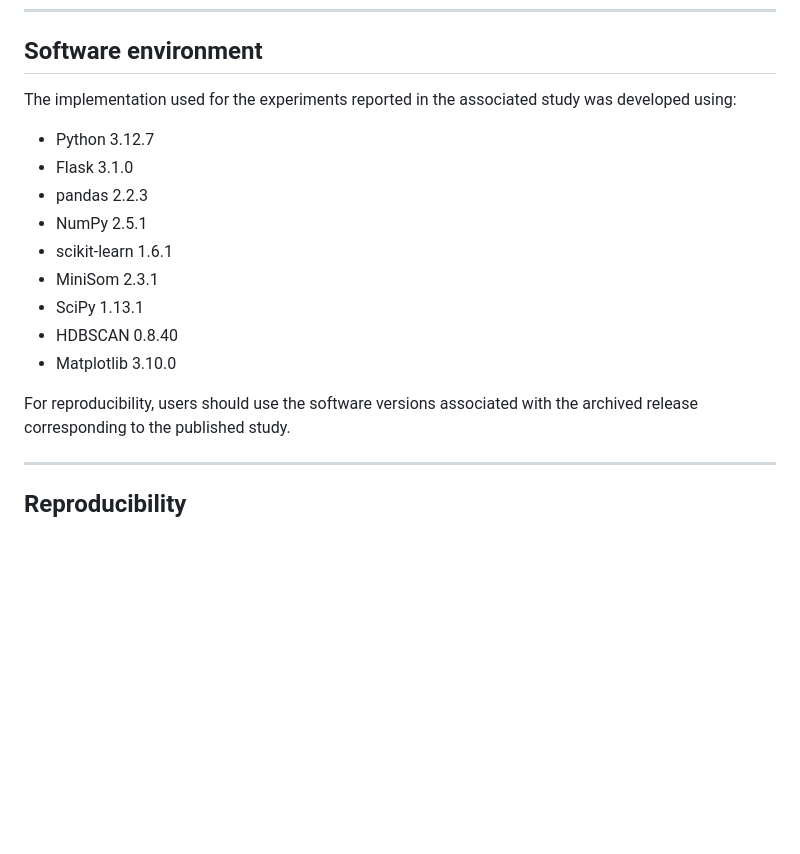
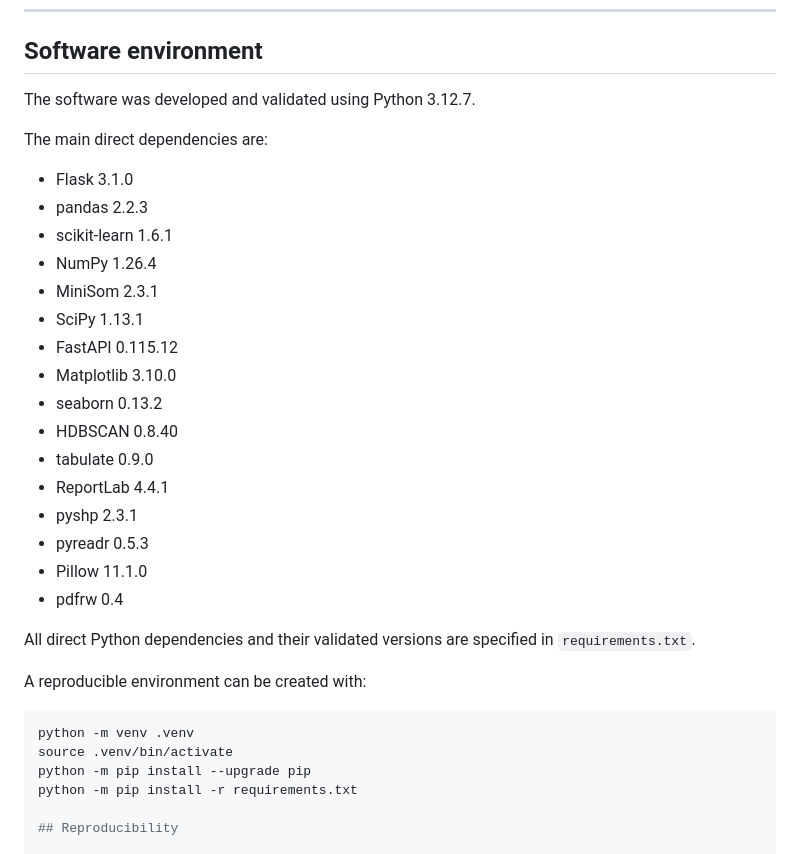
Before and after one commit to alexpaulooliveira/SITS-sample-quality, a Markdown page: README.md, the part around the change. Drawn GitHub-style; blank space fills up the shorter version.

````diff
--- a/README.md
+++ b/README.md
@@ -175,21 +175,37 @@ Users must comply with the terms and conditions established by the original data
 
 ## Software environment
 
-The implementation used for the experiments reported in the associated study was developed using:
+The software was developed and validated using Python 3.12.7.
 
-- Python 3.12.7
+The main direct dependencies are:
+
 - Flask 3.1.0
 - pandas 2.2.3
-- NumPy 2.5.1
 - scikit-learn 1.6.1
+- NumPy 1.26.4
 - MiniSom 2.3.1
 - SciPy 1.13.1
+- FastAPI 0.115.12
+- Matplotlib 3.10.0
+- seaborn 0.13.2
 - HDBSCAN 0.8.40
-- Matplotlib 3.10.0
+- tabulate 0.9.0
+- ReportLab 4.4.1
+- pyshp 2.3.1
+- pyreadr 0.5.3
+- Pillow 11.1.0
+- pdfrw 0.4
 
-For reproducibility, users should use the software versions associated with the archived release corresponding to the published study.
+All direct Python dependencies and their validated versions are specified in
+`requirements.txt`.
 
----
+A reproducible environment can be created with:
+
+```bash
+python -m venv .venv
+source .venv/bin/activate
+python -m pip install --upgrade pip
+python -m pip install -r requirements.txt
 
 ## Reproducibility
 
````
